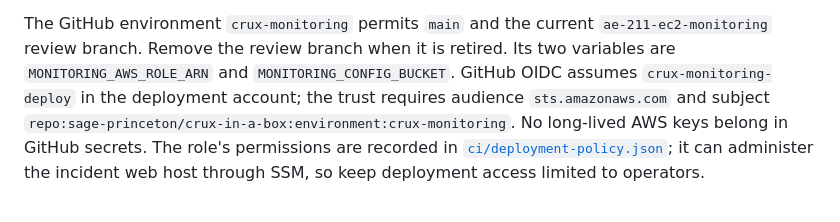
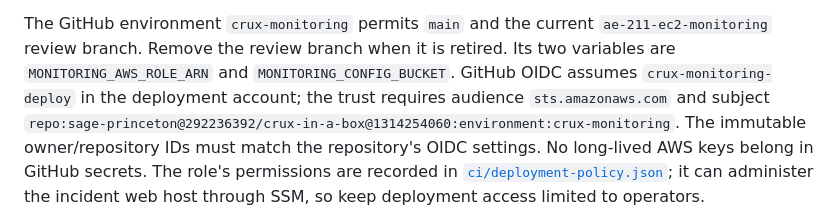
Before and after one commit to sage-princeton/crux-in-a-box, a Markdown page: src/monitoring/OPERATIONS.md, the part around the change. GitHub-like rendering.

Commit message:
docs(monitoring): specify immutable deployment identity

```diff
--- a/src/monitoring/OPERATIONS.md
+++ b/src/monitoring/OPERATIONS.md
@@ -265,7 +265,9 @@ The GitHub environment `crux-monitoring` permits `main` and the current
 Its two variables are `MONITORING_AWS_ROLE_ARN` and
 `MONITORING_CONFIG_BUCKET`. GitHub OIDC assumes `crux-monitoring-deploy` in the
 deployment account; the trust requires audience `sts.amazonaws.com` and subject
-`repo:sage-princeton/crux-in-a-box:environment:crux-monitoring`. No long-lived AWS
+`repo:sage-princeton@292236392/crux-in-a-box@1314254060:environment:crux-monitoring`.
+The immutable owner/repository IDs must match the repository's OIDC settings.
+No long-lived AWS
 keys belong in GitHub secrets. The role's permissions are recorded in
 [`ci/deployment-policy.json`](ci/deployment-policy.json); it can administer the
 incident web host through SSM, so keep deployment access limited to operators.
```
